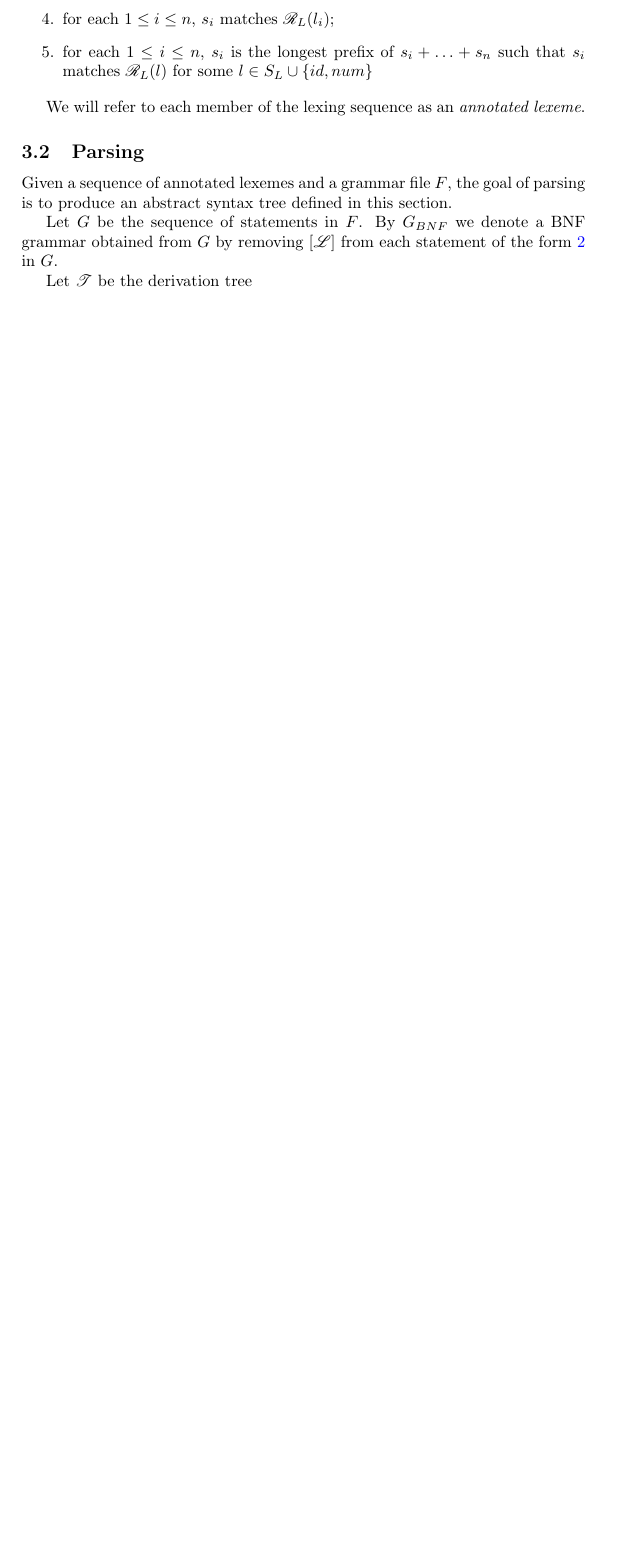
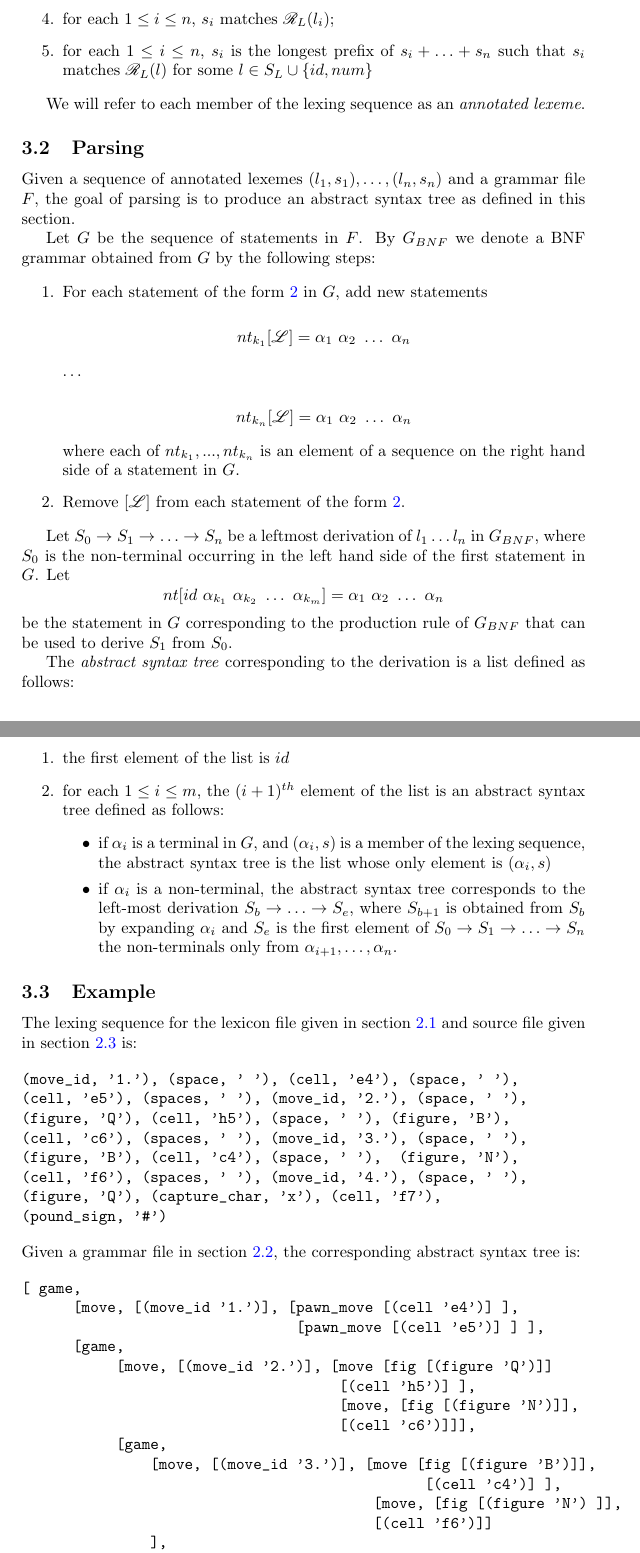
Before and after one commit to iensen/genparser, a LaTeX document (docs/main/astgen.tex): part of page 5 of 5 before the commit and two parts of pages 5 and 6 of 7 after it, the two joined at a grey line, cut so that both start at the same text, the shorter picture padded with empty space. Compiled offline with pdfLaTeX.

Commit message:
Add parsing description

```diff
--- a/docs/main/astgen.tex
+++ b/docs/main/astgen.tex
@@ -11,6 +11,7 @@
 
 \newtheorem{lemma}{Lemma}
 \usepackage{color}
+\usepackage{comment}
 \usepackage{calrsfs}
 \usepackage{latexsym}
 \usepackage{mathrsfs}
@@ -236,15 +243,87 @@ We will refer to each member of the lexing sequence as an \textit{annotated lexe
 
 
 
+\subsection{Parsing}\label{pars}
+Given a sequence of annotated lexemes  $(l_1,s_1),\ldots, (l_n,s_n)$ and a grammar file $F$, the goal of parsing is to produce an abstract syntax tree  as defined in this section.
+
+Let $G$ be the sequence of statements in $F$. By $G_{BNF}$ we denote a BNF grammar obtained from $G$ by the following steps:
+
+\begin{enumerate}
+\item For each statement of the form \ref{nontd} in $G$, add new statements
+
+$$nt_{k_1}[\mathcal{L}] = \alpha_1~\alpha_2~\ldots~\alpha_n$$
+
+$\ldots$
+
+$$nt_{k_n}[\mathcal{L}] = \alpha_1~\alpha_2~\ldots~\alpha_n$$
+
+where each of $nt_{k_1},...,nt_{k_n}$ is an element of a sequence on the right hand side of a statement in $G$.
+\item Remove $[\mathcal{L}]$ from each statement of the form \ref{nontd}.
+\end{enumerate}
+
+Let $S_0 \to S_1 \to \ldots \to S_n$ be a leftmost derivation of $l_1\ldots l_n$ in $G_{BNF}$, where $S_0$ is the non-terminal occurring in the left hand side of the first statement in $G$.
+Let $$nt[id~\alpha_{k_1}~\alpha_{k_2}~\ldots~\alpha_{k_m}] = \alpha_1~\alpha_2~\ldots~\alpha_n  $$  be the statement in $G$ corresponding to the production rule of $G_{BNF}$ that can be used to derive $S_1$ from $S_0$.
+
+The \textit{abstract syntax tree} corresponding to the derivation is a list defined as follows:
+
+\begin{enumerate}
+\item the first element of the list is $id$
+\item for each $1 \le i \le m$, the $(i+1)^{th}$ element of the list is an abstract syntax tree defined as follows:
+\begin{itemize}
+\item if $\alpha_i$ is a terminal in $G$, and  $(\alpha_i,s)$ is a member of the lexing sequence,
+      the abstract syntax tree is the list whose only element is   $(\alpha_i,s)$
+\item if $\alpha_i$ is a non-terminal, the abstract syntax tree corresponds to the left-most derivation
+$S_b \to \ldots \to S_e$, where $S_{b+1}$ is obtained from $S_{b}$ by expanding $\alpha_i$ and $S_e$ is the first element of  $S_0 \to S_1 \to \ldots \to S_n$   the non-terminals only  from $\alpha_{i+1}, \ldots, \alpha_{n}$.
+
+\end{itemize}
+
+\end{enumerate}
+\subsection{Example}
+
+The lexing sequence for the  lexicon file given in section \ref{lf} and source file given in section \ref{sf} is:
+
+\begin{verbatim}
+(move_id, '1.'), (space, ' '), (cell, 'e4'), (space, ' '),
+(cell, 'e5'), (spaces, ' '), (move_id, '2.'), (space, ' '),
+(figure, 'Q'), (cell, 'h5'), (space, ' '), (figure, 'B'),
+(cell, 'c6'), (spaces, ' '), (move_id, '3.'), (space, ' '),
+(figure, 'B'), (cell, 'c4'), (space, ' '),  (figure, 'N'),
+(cell, 'f6'), (spaces, ' '), (move_id, '4.'), (space, ' '),
+(figure, 'Q'), (capture_char, 'x'), (cell, 'f7'),
+(pound_sign, '#')
+\end{verbatim}
+
+\st
+Given a grammar file in section \ref{gf}, the corresponding abstract syntax tree is:
+
+\begin{verbatim}
+[ game,
+      [move, [(move_id '1.')], [pawn_move [(cell 'e4')] ],
+                                [pawn_move [(cell 'e5')] ] ],
+      [game,
+           [move, [(move_id '2.')], [move [fig [(figure 'Q')]]
+                                     [(cell 'h5')] ],
+                                     [move, [fig [(figure 'N')]],
+                                     [(cell 'c6')]]],
+           [game,
+               [move, [(move_id '3.')], [move [fig [(figure 'B')]],
+                                               [(cell 'c4')] ],
+                                         [move, [fig [(figure 'N') ]],
+                                         [(cell 'f6')]]
+               ],
+               [game,
+                       [checkmate   [move, [(move_id '4.')],
+                                       [capture [fig [(figure 'Q')] ],
+                                       [(cell 'f7')] ] ] ]
+               ]
+           ]
+
+      ]
+]
+\end{verbatim}
 
 
 
-\subsection{Parsing}\label{pars}
-Given a sequence of annotated lexemes and a grammar file $F$, the goal of parsing is to produce an abstract syntax tree  defined in this section.
-
-Let $G$ be the sequence of statements in $F$. By $G_{BNF}$ we denote a BNF grammar obtained from $G$ by removing $[\mathcal{L}]$ from each statement of the form \ref{nontd} in $G$.
-
-Let $\mathcal{T}$ be the derivation tree
 
 \bibliography{mylib}
 \bibliographystyle{plain}
```
Also changed, not shown: docs/main/astgen.pdf, docs/main/astgen.tex (24 more changed lines).
